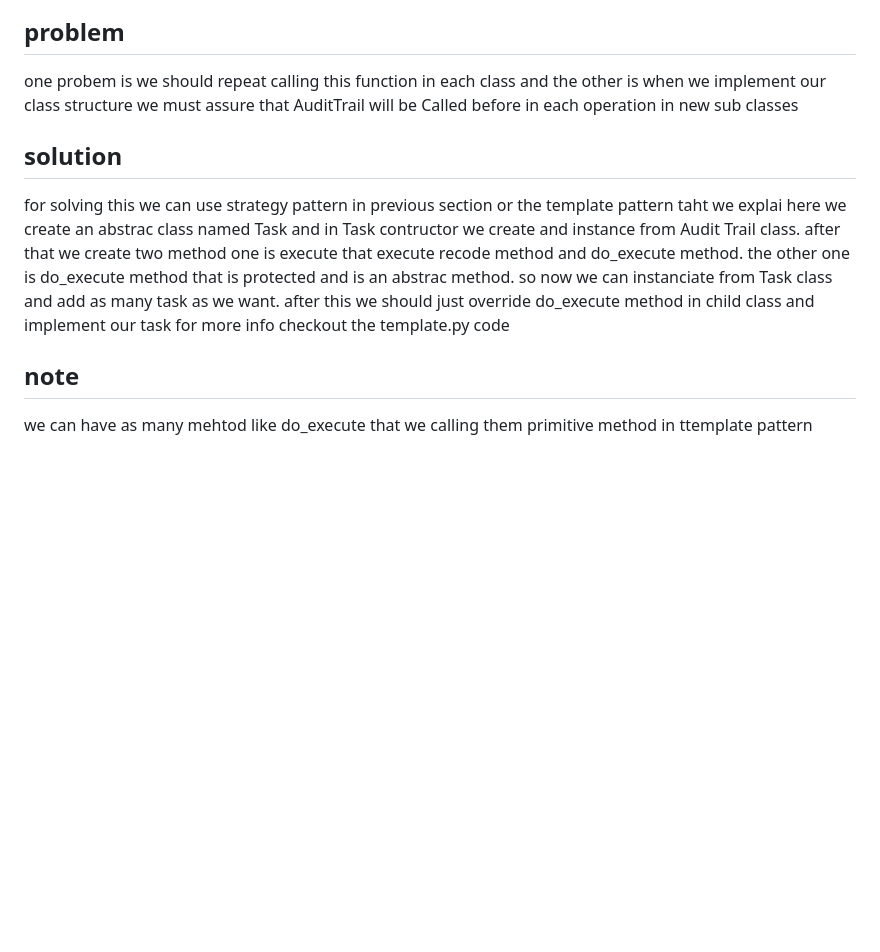
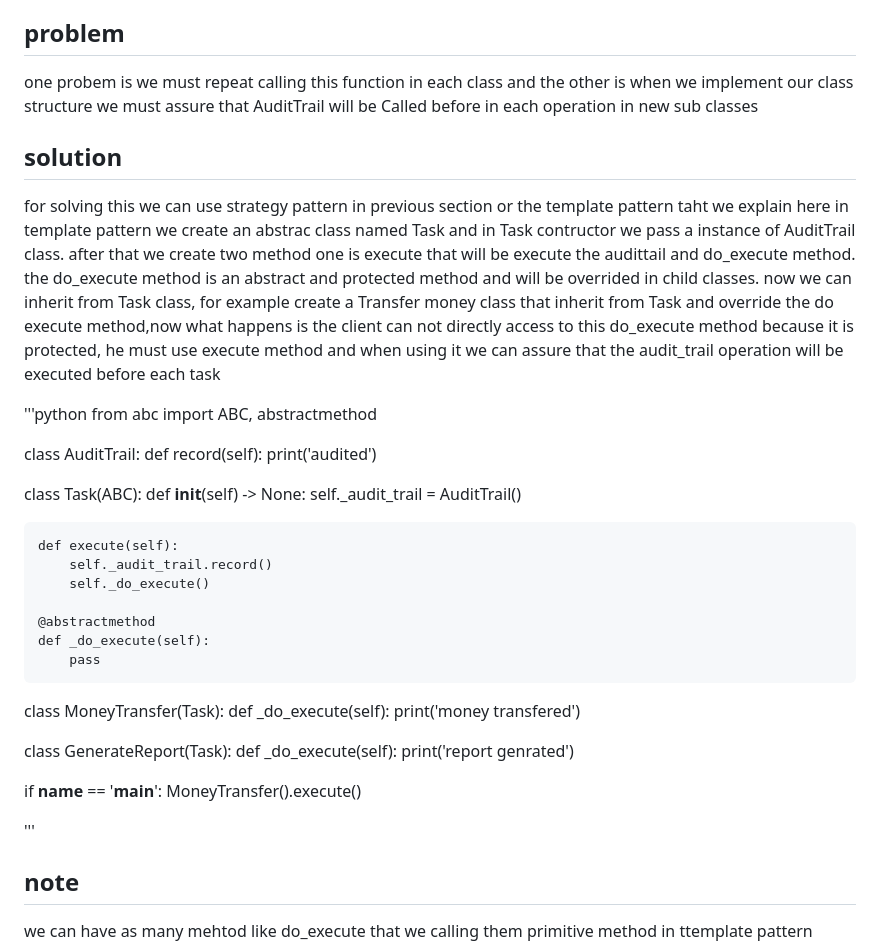
Before and after one commit to mohammadrezarouhani/Design-Patterns, a Markdown page: README.md, the part around the change. Rendered like a GitHub page; blank space fills up the shorter version.

```diff
--- a/README.md
+++ b/README.md
@@ -98,13 +98,50 @@ let assume that we have banking app and before any opertion we should call some
 
 ## problem
 
-one probem is we should repeat calling this function in each class and the other is when we implement our class structure we must assure that AuditTrail will be Called before in each operation in new sub classes
+one probem is we must repeat calling this function in each class and the other is when we implement our class structure we must assure that AuditTrail will be Called before in each operation in new sub classes
 
 ## solution
 
-for solving this we can use strategy pattern in previous section or the template pattern taht we explai here
-we create an abstrac class named Task and in Task contructor we create and instance from Audit Trail class. after that we create two method one is execute that execute recode method and do_execute method. the other one is do_execute method that is protected and is an abstrac method. so now we can instanciate from Task class and add as many task as we want.
-after this we should just override do_execute method in child class and implement our task for more info checkout the template.py code
+for solving this we can use strategy pattern in previous section or the template pattern taht we explain here
+in template pattern we create an abstrac class named Task and in Task contructor we pass a instance of AuditTrail class. after that we create two method one is execute that will be execute the audittail and do_execute method. the  do_execute method is an abstract and protected method and will be overrided in child classes.
+now we can inherit from Task class, for example create a Transfer money class that inherit from Task and override the do execute method,now what happens is the client can not directly access to this do_execute method because it is protected, he must use execute method and when using it we can assure that the audit_trail operation will be executed before each task
+
+'''python
+from abc import ABC, abstractmethod
+
+
+class AuditTrail:
+    def record(self):
+        print('audited')
+
+
+class Task(ABC):
+    def __init__(self) -> None:
+        self._audit_trail = AuditTrail()
+
+    def execute(self):
+        self._audit_trail.record()
+        self._do_execute()
+
+    @abstractmethod
+    def _do_execute(self):
+        pass
+
+
+class MoneyTransfer(Task):
+    def _do_execute(self):
+        print('money transfered')
+
+
+class GenerateReport(Task):
+    def _do_execute(self):
+        print('report genrated')
+
+
+if __name__ == '__main__':
+    MoneyTransfer().execute()
+
+'''
 
 ## note
 
```
